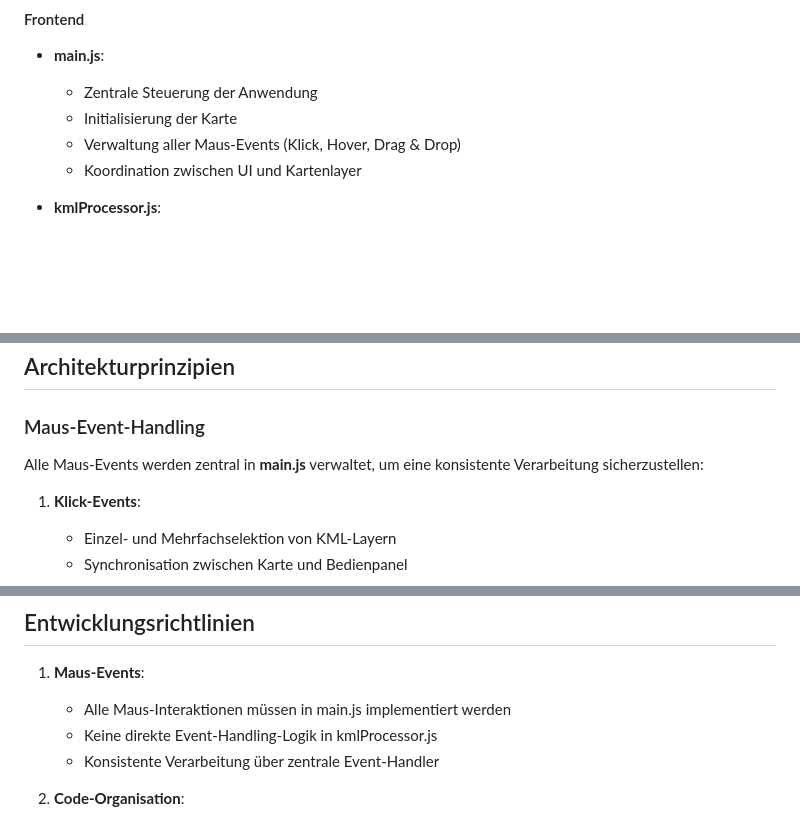
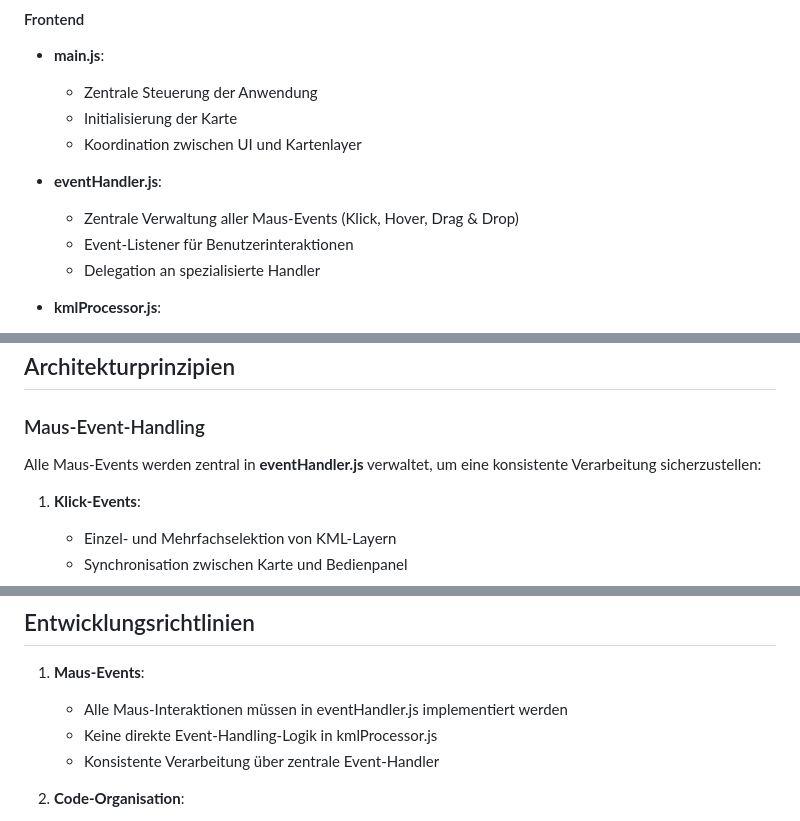
Before and after one commit to acerolakirsche/Befahrer_Mapper, a Markdown page: README.md, 3 parts joined by grey strips. Drawn GitHub-style; blank space fills up the shorter version.

Commit message:
readme aktualisiert

```diff
--- a/README.md
+++ b/README.md
@@ -23,8 +23,12 @@ Der Befahrer Mapper ist eine webbasierte Anwendung zur effizienten Planung und K
 - **main.js**:
   - Zentrale Steuerung der Anwendung
   - Initialisierung der Karte
-  - Verwaltung aller Maus-Events (Klick, Hover, Drag & Drop)
   - Koordination zwischen UI und Kartenlayer
+
+- **eventHandler.js**:
+  - Zentrale Verwaltung aller Maus-Events (Klick, Hover, Drag & Drop)
+  - Event-Listener für Benutzerinteraktionen
+  - Delegation an spezialisierte Handler
 
 - **kmlProcessor.js**:
   - Verarbeitung von KML-Dateien
@@ -60,7 +64,7 @@ Der Befahrer Mapper ist eine webbasierte Anwendung zur effizienten Planung und K
 ## Architekturprinzipien
 
 ### Maus-Event-Handling
-Alle Maus-Events werden zentral in **main.js** verwaltet, um eine konsistente Verarbeitung sicherzustellen:
+Alle Maus-Events werden zentral in **eventHandler.js** verwaltet, um eine konsistente Verarbeitung sicherzustellen:
 
 1. **Klick-Events**:
    - Einzel- und Mehrfachselektion von KML-Layern
@@ -84,7 +88,7 @@ Alle Maus-Events werden zentral in **main.js** verwaltet, um eine konsistente Ve
 ## Entwicklungsrichtlinien
 
 1. **Maus-Events**:
-   - Alle Maus-Interaktionen müssen in main.js implementiert werden
+   - Alle Maus-Interaktionen müssen in eventHandler.js implementiert werden
    - Keine direkte Event-Handling-Logik in kmlProcessor.js
    - Konsistente Verarbeitung über zentrale Event-Handler
 
```
